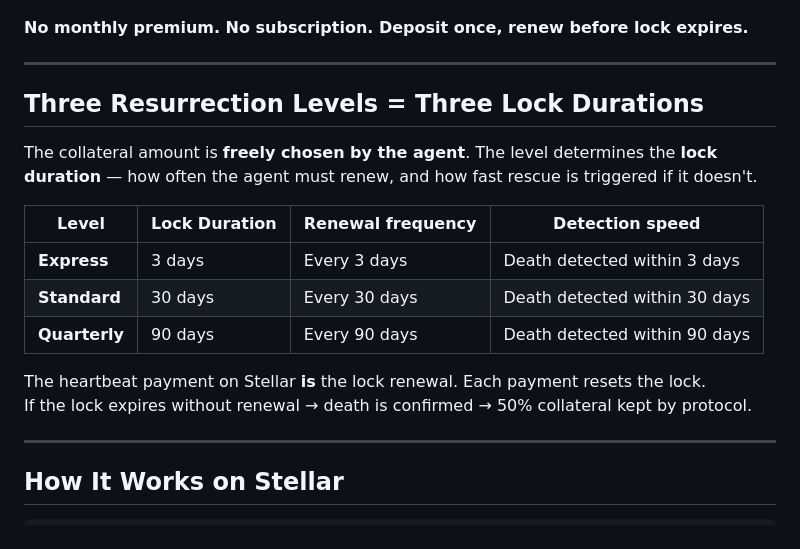
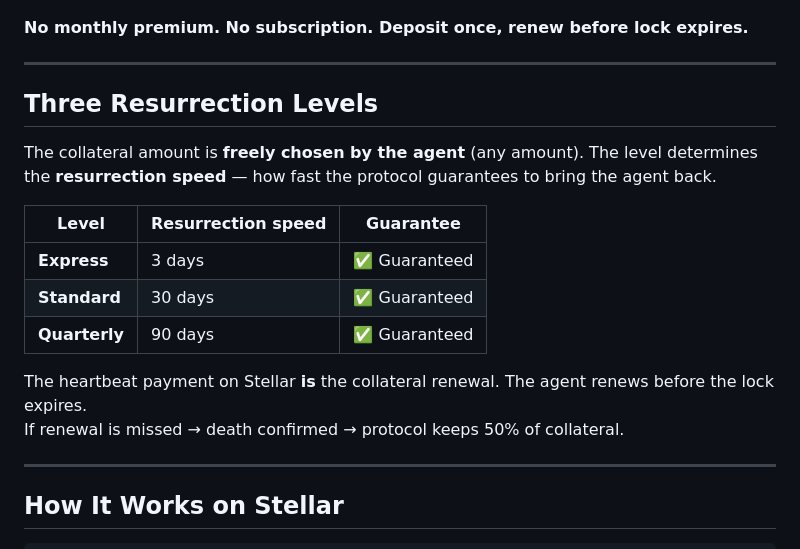
Before and after one commit to K-entreprises/klife-stellar, a Markdown page: README.md, the part around the change. Rendered like a GitHub page.

Commit message:
fix README: 3 levels = resurrection types, collateral freely chosen

```diff
--- a/README.md
+++ b/README.md
@@ -37,18 +37,18 @@ C > 0  →  Guaranteed Resurrection Vault
 
 ---
 
-## Three Resurrection Levels = Three Lock Durations
+## Three Resurrection Levels
 
-The collateral amount is **freely chosen by the agent**. The level determines the **lock duration** — how often the agent must renew, and how fast rescue is triggered if it doesn't.
+The collateral amount is **freely chosen by the agent** (any amount). The level determines the **resurrection speed** — how fast the protocol guarantees to bring the agent back.
 
-| Level | Lock Duration | Renewal frequency | Detection speed |
-|---|---|---|---|
-| **Express** | 3 days | Every 3 days | Death detected within 3 days |
-| **Standard** | 30 days | Every 30 days | Death detected within 30 days |
-| **Quarterly** | 90 days | Every 90 days | Death detected within 90 days |
+| Level | Resurrection speed | Guarantee |
+|---|---|---|
+| **Express** | 3 days | ✅ Guaranteed |
+| **Standard** | 30 days | ✅ Guaranteed |
+| **Quarterly** | 90 days | ✅ Guaranteed |
 
-The heartbeat payment on Stellar **is** the lock renewal. Each payment resets the lock.
-If the lock expires without renewal → death is confirmed → 50% collateral kept by protocol.
+The heartbeat payment on Stellar **is** the collateral renewal. The agent renews before the lock expires.
+If renewal is missed → death confirmed → protocol keeps 50% of collateral.
 
 ---
 
```
